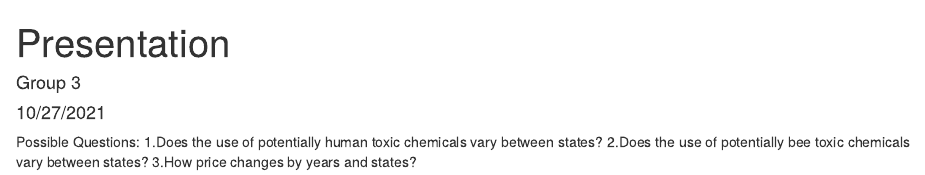
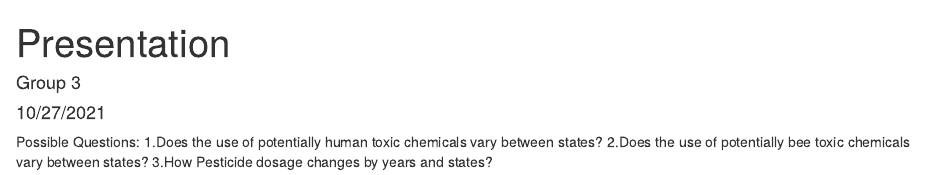
Before and after one commit to karidarenee/MA615-Midterm-Project, an R Markdown document (presentation.Rmd): the page in a window 1100 px wide, from its top. Rendered offline with R 4.5, knitr and Pandoc, with nearby package versions.

Commit message:
Update presentation.Rmd

```diff
--- a/presentation.Rmd
+++ b/presentation.Rmd
@@ -20,4 +20,4 @@ pacman::p_load("tidyverse","ggplot2","dplyr","png")
 Possible Questions:
 1.Does the use of potentially human toxic chemicals vary between states?
 2.Does the use of potentially bee toxic chemicals vary between states?
-3.How price changes by years and states?
+3.How Pesticide dosage changes by years and states?
```
